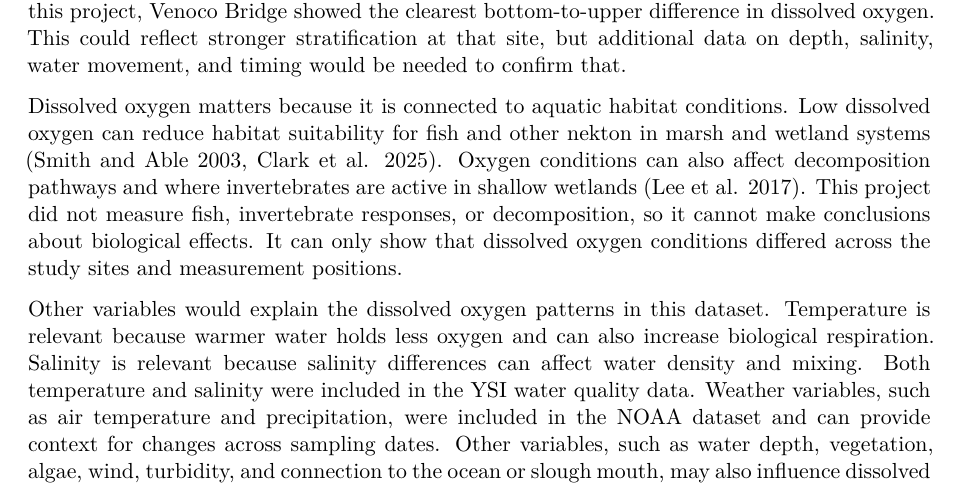
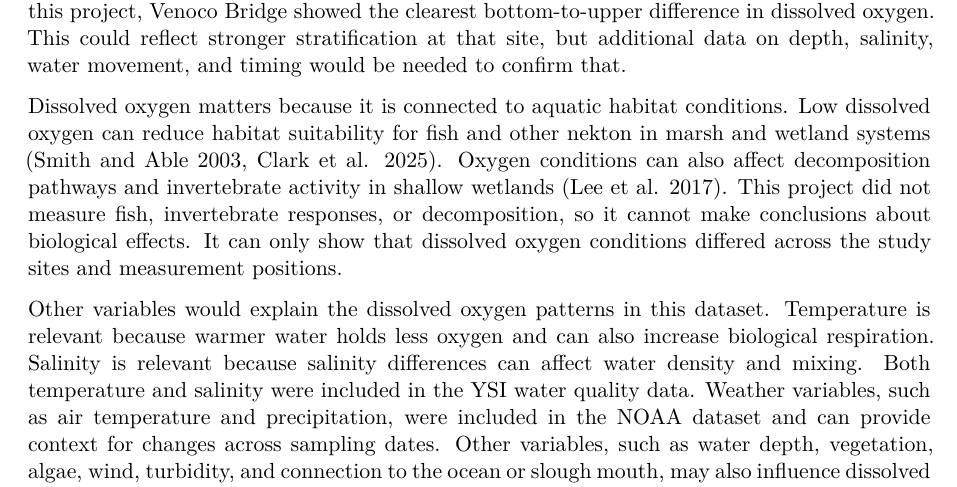
Before and after one commit to shucanzhao/ENVS-193DD-Final_Project, a Quarto document (code/final_paper.qmd): part of page 6 of 9, cut so that both start at the same text. Rendered offline with R 4.5, knitr and Pandoc in place of Quarto, then LaTeX, with nearby package versions.

Commit message:
minor edits

```diff
--- a/code/final_paper.qmd
+++ b/code/final_paper.qmd
@@ -127,7 +127,7 @@ The site-level pattern is useful because dissolved oxygen often varies within co
 
 The Venoco Bridge pattern also fits with research on vertical dissolved oxygen differences in shallow lagoons and estuaries. When water is not fully mixed, bottom water can become lower in oxygen while upper water remains more oxygenated [@gale2006; @nezlin2009]. In this project, Venoco Bridge showed the clearest bottom-to-upper difference in dissolved oxygen. This could reflect stronger stratification at that site, but additional data on depth, salinity, water movement, and timing would be needed to confirm that.
 
-Dissolved oxygen matters because it is connected to aquatic habitat conditions. Low dissolved oxygen can reduce habitat suitability for fish and other nekton in marsh and wetland systems [@clark2025; @smith2003]. Oxygen conditions can also affect decomposition pathways and where invertebrates are active in shallow wetlands [@vanderlee2017]. This project did not measure fish, invertebrate responses, or decomposition, so it cannot make conclusions about biological effects. It can only show that dissolved oxygen conditions differed across the study sites and measurement positions.
+Dissolved oxygen matters because it is connected to aquatic habitat conditions. Low dissolved oxygen can reduce habitat suitability for fish and other nekton in marsh and wetland systems [@clark2025; @smith2003]. Oxygen conditions can also affect decomposition pathways and invertebrate activity in shallow wetlands [@vanderlee2017]. This project did not measure fish, invertebrate responses, or decomposition, so it cannot make conclusions about biological effects. It can only show that dissolved oxygen conditions differed across the study sites and measurement positions.
 
 Other variables would explain the dissolved oxygen patterns in this dataset. Temperature is relevant because warmer water holds less oxygen and can also increase biological respiration. Salinity is relevant because salinity differences can affect water density and mixing. Both temperature and salinity were included in the YSI water quality data. Weather variables, such as air temperature and precipitation, were included in the NOAA dataset and can provide context for changes across sampling dates. Other variables, such as water depth, vegetation, algae, wind, turbidity, and connection to the ocean or slough mouth, may also influence dissolved oxygen, but they would require additional field observations or more detailed site data.
 
```
Also changed, not shown: 1 other file.
